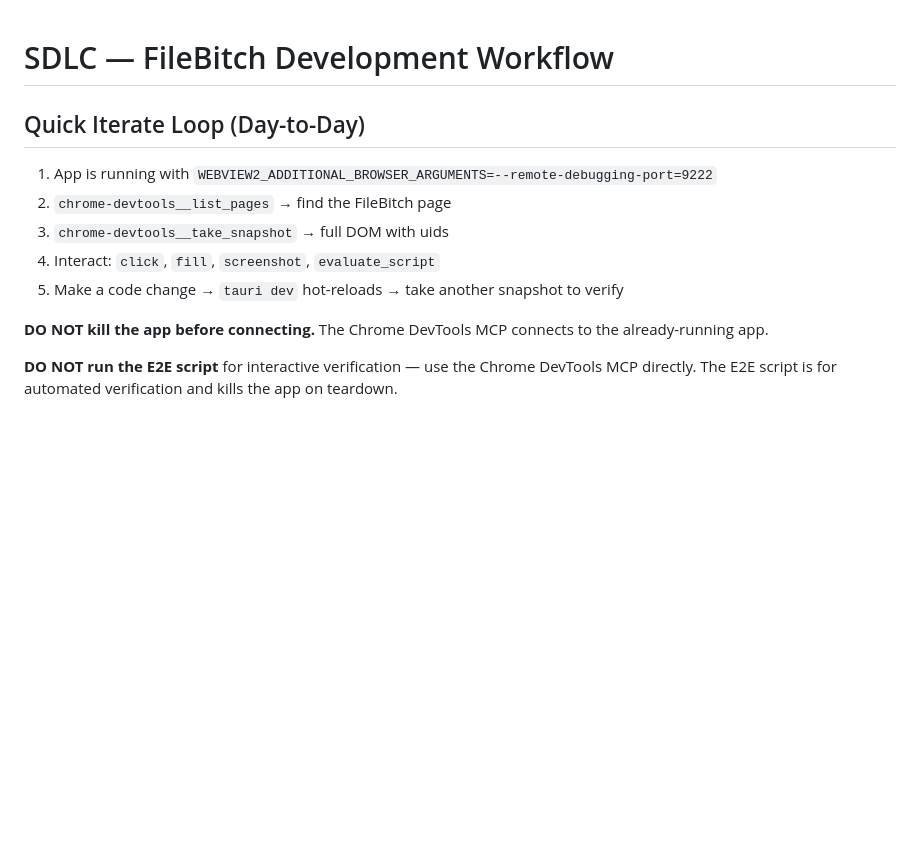
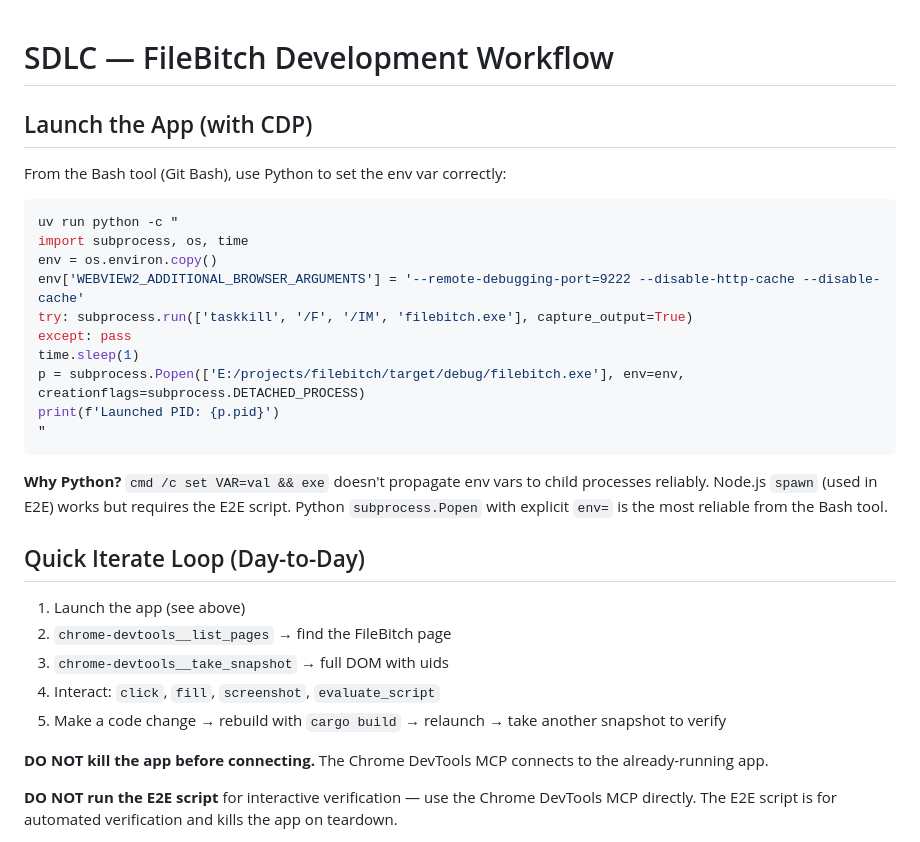
Before and after one commit to clintmarshall/FileBat, a Markdown page: sdlc.md, the part around the change. Rendered like a GitHub page; blank space fills up the shorter version.

````diff
--- a/sdlc.md
+++ b/sdlc.md
@@ -1,12 +1,31 @@
 # SDLC — FileBitch Development Workflow
+
+## Launch the App (with CDP)
+
+From the Bash tool (Git Bash), use Python to set the env var correctly:
+
+```bash
+uv run python -c "
+import subprocess, os, time
+env = os.environ.copy()
+env['WEBVIEW2_ADDITIONAL_BROWSER_ARGUMENTS'] = '--remote-debugging-port=9222 --disable-http-cache --disable-cache'
+try: subprocess.run(['taskkill', '/F', '/IM', 'filebitch.exe'], capture_output=True)
+except: pass
+time.sleep(1)
+p = subprocess.Popen(['E:/projects/filebitch/target/debug/filebitch.exe'], env=env, creationflags=subprocess.DETACHED_PROCESS)
+print(f'Launched PID: {p.pid}')
+"
+```
+
+**Why Python?** `cmd /c set VAR=val && exe` doesn't propagate env vars to child processes reliably. Node.js `spawn` (used in E2E) works but requires the E2E script. Python `subprocess.Popen` with explicit `env=` is the most reliable from the Bash tool.
 
 ## Quick Iterate Loop (Day-to-Day)
 
-1. App is running with `WEBVIEW2_ADDITIONAL_BROWSER_ARGUMENTS=--remote-debugging-port=9222`
+1. Launch the app (see above)
 2. `chrome-devtools__list_pages` → find the FileBitch page
 3. `chrome-devtools__take_snapshot` → full DOM with uids
 4. Interact: `click`, `fill`, `screenshot`, `evaluate_script`
-5. Make a code change → `tauri dev` hot-reloads → take another snapshot to verify
+5. Make a code change → rebuild with `cargo build` → relaunch → take another snapshot to verify
 
 **DO NOT kill the app before connecting.** The Chrome DevTools MCP connects to the already-running app.
 
````
Also changed, not shown: CLAUDE.md (+25 -0 lines).
